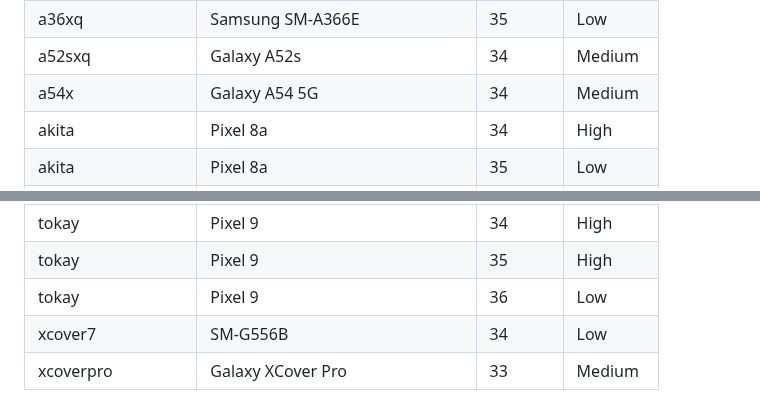
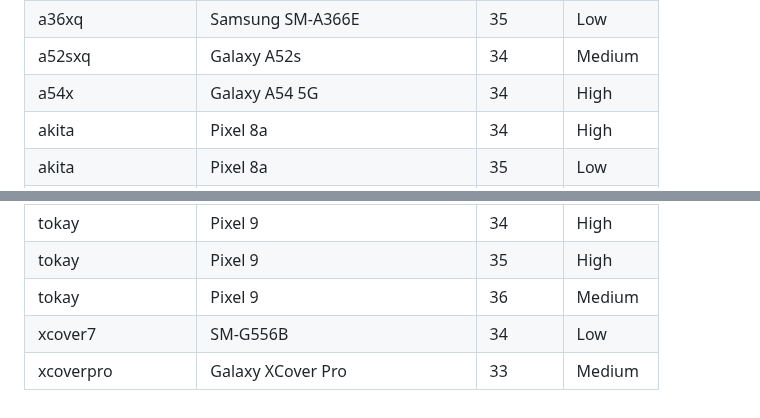
Before and after one commit to mozilla-mobile/testops-tools, a Markdown page: ftl-devices/devices.md, 2 parts joined by grey strips. Drawn GitHub-style.

Commit message:
Automated update of devices.md

```diff
--- a/ftl-devices/devices.md
+++ b/ftl-devices/devices.md
@@ -31,7 +31,7 @@
 | a35x | Samsung A35 | 34 | Low |
 | a36xq | Samsung SM-A366E | 35 | Low |
 | a52sxq | Galaxy A52s | 34 | Medium |
-| a54x | Galaxy A54 5G | 34 | Medium |
+| a54x | Galaxy A54 5G | 34 | High |
 | akita | Pixel 8a | 34 | High |
 | akita | Pixel 8a | 35 | Low |
 | arcfox | motorola razr plus 2024 | 34 | Medium |
@@ -114,6 +114,6 @@
 | tegu | Pixel 9a | 35 | Medium |
 | tokay | Pixel 9 | 34 | High |
 | tokay | Pixel 9 | 35 | High |
-| tokay | Pixel 9 | 36 | Low |
+| tokay | Pixel 9 | 36 | Medium |
 | xcover7 | SM-G556B | 34 | Low |
 | xcoverpro | Galaxy XCover Pro | 33 | Medium |
```
